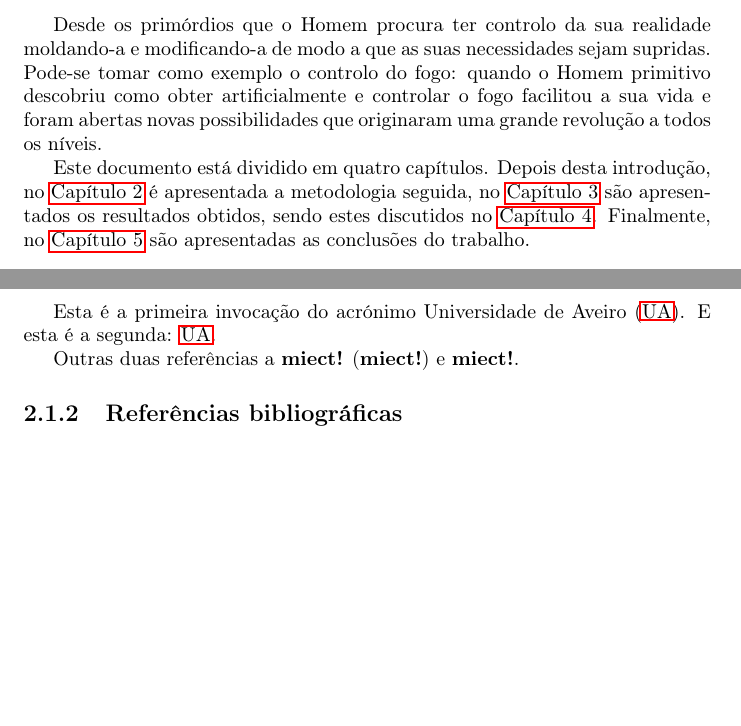
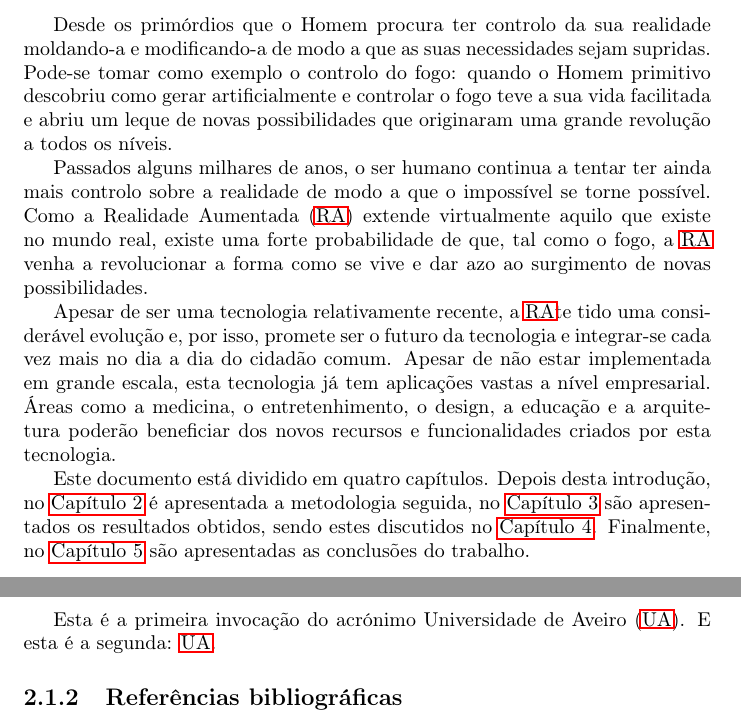
Before and after one commit to miguelviladev/iei-ta-pf, a LaTeX document (documento.tex): two parts of pages 6 and 7 of 13, joined at a grey line, cut so that both start at the same text, the shorter picture padded with empty space. Compiled offline with pdfLaTeX.

Commit message:
edited introduction

```diff
--- a/documento.tex
+++ b/documento.tex
@@ -102,7 +102,13 @@ Eventuais agradecimentos.
 \chapter{Introdução}
 \label{chap.introducao}
 
-Desde os primórdios que o Homem procura ter controlo da sua realidade moldando-a e modificando-a de modo a que as suas necessidades sejam supridas. Pode-se tomar como exemplo o controlo do fogo: quando o Homem primitivo descobriu como obter artificialmente e controlar o fogo facilitou a sua vida e foram abertas novas possibilidades que originaram uma grande revolução a todos os níveis.
+Desde os primórdios que o Homem procura ter controlo da sua realidade moldando-a e modificando-a de modo a que as suas necessidades sejam supridas. Pode-se tomar como exemplo o controlo do fogo: quando o Homem primitivo descobriu como gerar artificialmente e controlar o fogo teve a sua vida facilitada e abriu um leque de novas possibilidades que originaram uma grande revolução a todos os níveis.
+
+Passados alguns milhares de anos, o ser humano continua a tentar ter ainda mais controlo sobre a realidade de modo a que o impossível se torne possível. Como a \ac{ra} extende virtualmente aquilo que existe no mundo real, existe uma forte probabilidade de que, tal como o fogo, a \ac{ra} venha a revolucionar a forma como se vive e dar azo ao surgimento de novas possibilidades.
+
+Apesar de ser uma tecnologia relativamente recente, a \ac{ra}te tido uma considerável evolução e, por isso, promete ser o futuro da tecnologia e integrar-se cada vez mais no dia a dia do cidadão comum. Apesar de não estar implementada em grande escala, esta tecnologia já tem aplicações vastas a nível empresarial. Áreas como a medicina, o entretenhimento, o design, a educação e a arquitetura poderão beneficiar dos novos recursos e funcionalidades criados por esta tecnologia.
+
+
 
 Este documento está dividido em quatro capítulos.
 Depois desta introdução,
@@ -124,9 +131,6 @@ como se usam alguns elementos de {\LaTeX}.
 \subsection{Utilização de acrónimos}
 Esta é a primeira invocação do acrónimo \ac{ua}.
 E esta é a segunda: \ac{ua}.
-
-Outras duas referências a \ac{miect}
-e \ac{miect}.
 
 \subsection{Referências bibliográficas}
 Informação relativa à estrutura formal de um relatório pode ser obtida
```
Also changed, not shown: documento.pdf, documento.tex (3 more changed lines), 3 other files.
